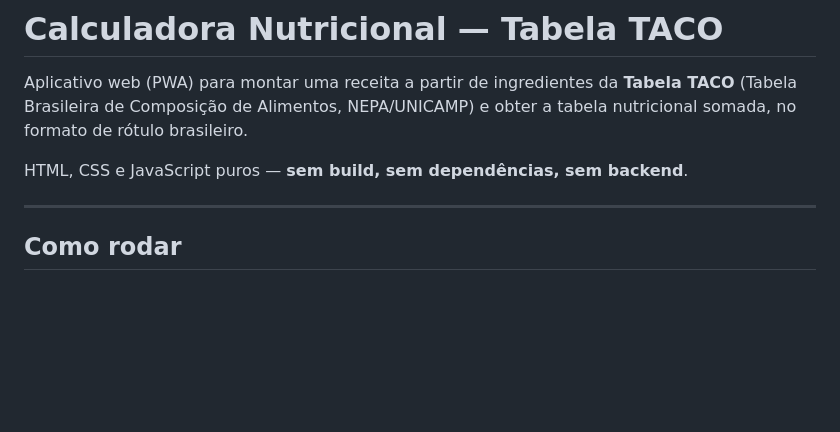
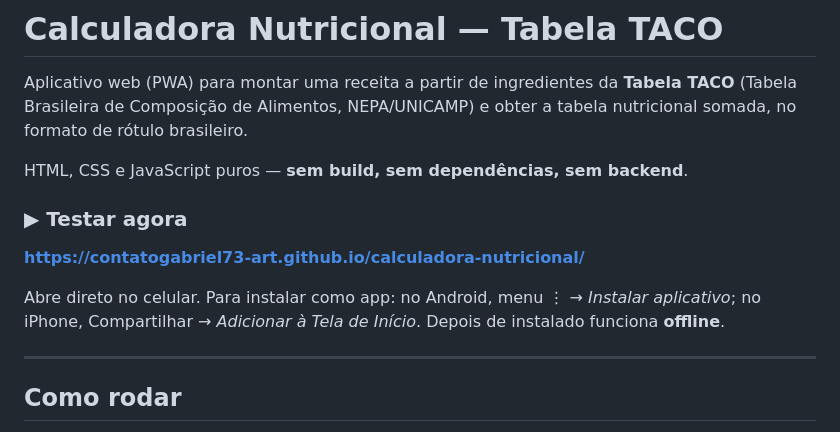
Before and after one commit to contatogabriel73-art/calculadora-nutricional, a Markdown page: README.md, the part around the change. GitHub-like rendering; blank space fills up the shorter version.

Commit message:
Adiciona link do GitHub Pages no README
Co-Authored-By: Claude Fable 5 <noreply@anthropic.com>

```diff
--- a/README.md
+++ b/README.md
@@ -5,6 +5,14 @@ Aplicativo web (PWA) para montar uma receita a partir de ingredientes da
 e obter a tabela nutricional somada, no formato de rótulo brasileiro.
 
 HTML, CSS e JavaScript puros — **sem build, sem dependências, sem backend**.
+
+### ▶ Testar agora
+
+**<https://contatogabriel73-art.github.io/calculadora-nutricional/>**
+
+Abre direto no celular. Para instalar como app: no Android, menu ⋮ →
+*Instalar aplicativo*; no iPhone, Compartilhar → *Adicionar à Tela de Início*.
+Depois de instalado funciona **offline**.
 
 ---
 
```
